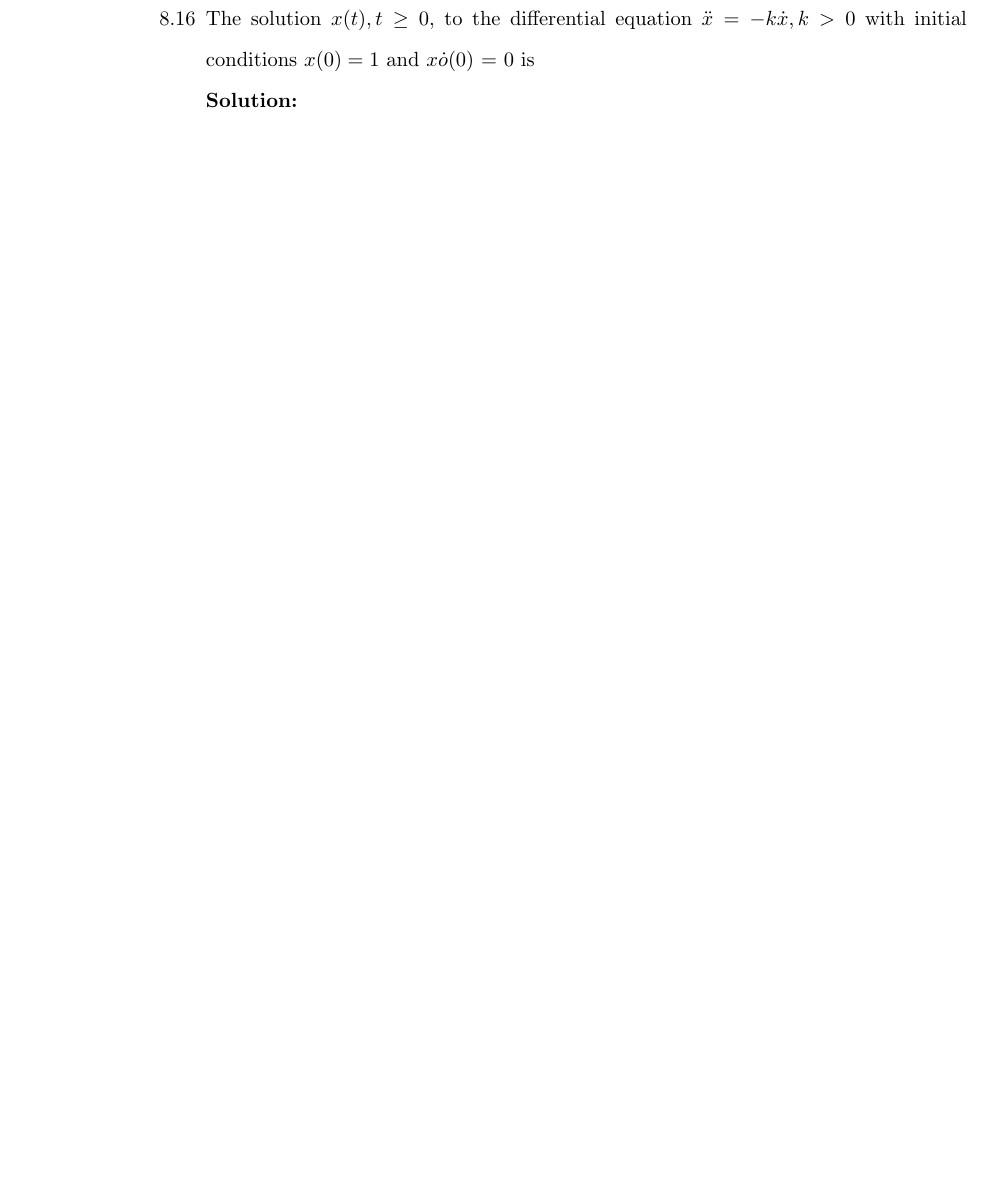
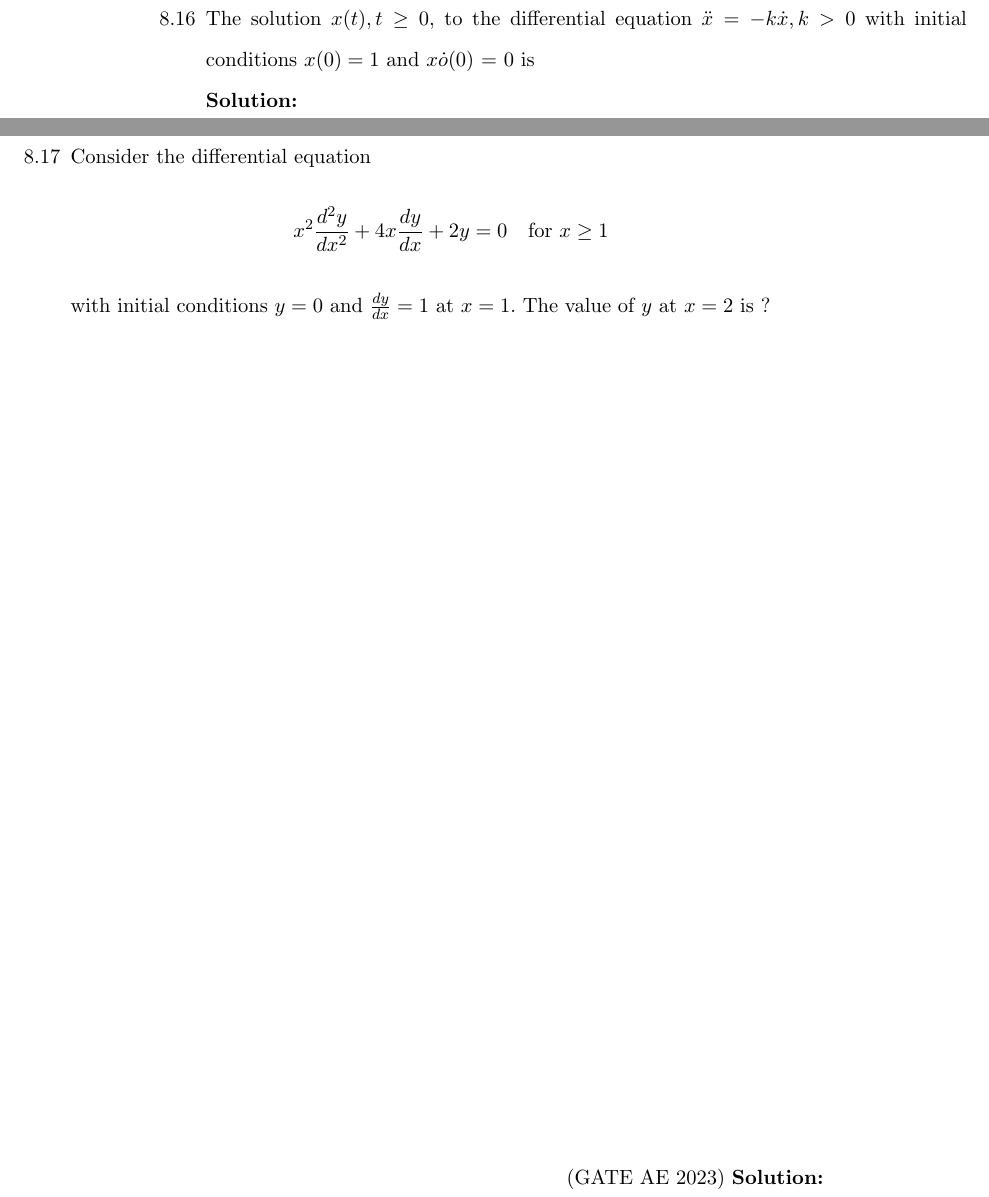
Before and after one commit to kmeghanasai/gate-signal, a LaTeX thesis (main.tex, which reads 2023/laplace.tex): part of page 67 of 78 before the commit and two parts of pages 67 and 68 of 78 after it, the two joined at a grey line, cut so that both start at the same text, the shorter picture padded with empty space. Compiled offline with pdfLaTeX.

Commit message:
Update laplace.tex

```diff
--- a/2023/laplace.tex
+++ b/2023/laplace.tex
@@ -136,4 +136,14 @@ function
 $ \ddot{x} = -k\dot{x}  , k > 0 $ with initial conditions $ x(0) = 1 $ and $ x\dot{o}(0) $ = 0 is\\
 \solution
 \pagebreak
+\item  Consider the differential equation
+\begin{align}
+x^2\frac{d^2y}{dx^2} + 4x\frac{dy}{dx} + 2y = 0 \quad \text{for } x\geq 1 \nonumber
+\end{align}
+with initial conditions $y=0$ and $\frac{dy}{dx} = 1$ at
+$x = 1$. The value of $y$ at $x = 2$ is ?\\
+
+\hfill(GATE AE 2023)
+\solution
+\pagebreak
 \end{enumerate}
```
